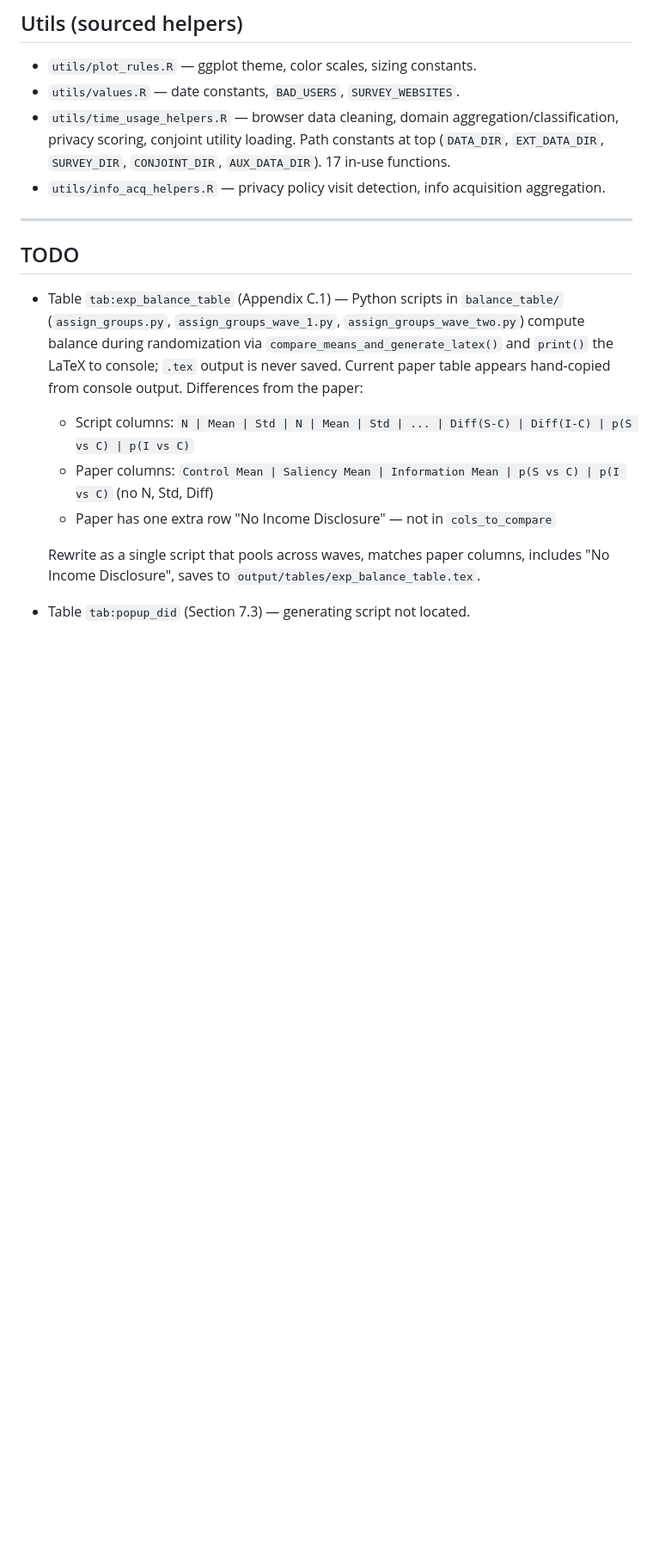
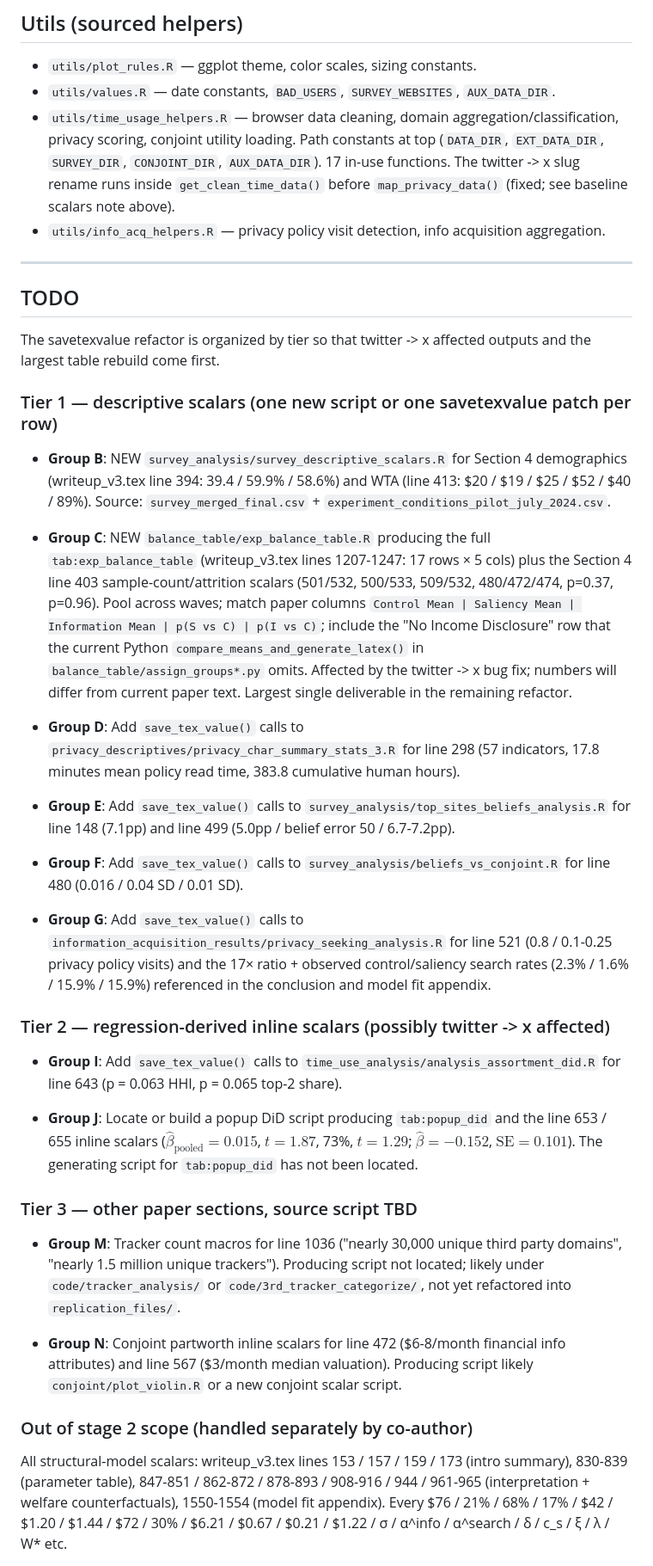
Before and after one commit to rawls238/privacy_experiment_analysis, a Markdown page: README.md, the part around one of its changes. Shown at 86% size. GitHub-like rendering; blank space fills up the shorter version.

```diff
--- a/README.md
+++ b/README.md
@@ -181,19 +186,43 @@ Hand-made design documentation (treatment dialogs, study flow, consent pages). N
 ## Utils (sourced helpers)
 
 - `utils/plot_rules.R` — ggplot theme, color scales, sizing constants.
-- `utils/values.R` — date constants, `BAD_USERS`, `SURVEY_WEBSITES`.
-- `utils/time_usage_helpers.R` — browser data cleaning, domain aggregation/classification, privacy scoring, conjoint utility loading. Path constants at top (`DATA_DIR`, `EXT_DATA_DIR`, `SURVEY_DIR`, `CONJOINT_DIR`, `AUX_DATA_DIR`). 17 in-use functions.
+- `utils/values.R` — date constants, `BAD_USERS`, `SURVEY_WEBSITES`, `AUX_DATA_DIR`.
+- `utils/time_usage_helpers.R` — browser data cleaning, domain aggregation/classification, privacy scoring, conjoint utility loading. Path constants at top (`DATA_DIR`, `EXT_DATA_DIR`, `SURVEY_DIR`, `CONJOINT_DIR`, `AUX_DATA_DIR`). 17 in-use functions. The twitter -> x slug rename runs inside `get_clean_time_data()` before `map_privacy_data()` (fixed; see baseline scalars note above).
 - `utils/info_acq_helpers.R` — privacy policy visit detection, info acquisition aggregation.
 
 ---
 
 ## TODO
 
-- Table `tab:exp_balance_table` (Appendix C.1) — Python scripts in `balance_table/` (`assign_groups.py`, `assign_groups_wave_1.py`, `assign_groups_wave_two.py`) compute balance during randomization via `compare_means_and_generate_latex()` and `print()` the LaTeX to console; `.tex` output is never saved. Current paper table appears hand-copied from console output. Differences from the paper:
-  - Script columns: `N | Mean | Std | N | Mean | Std | ... | Diff(S-C) | Diff(I-C) | p(S vs C) | p(I vs C)`
-  - Paper columns: `Control Mean | Saliency Mean | Information Mean | p(S vs C) | p(I vs C)` (no N, Std, Diff)
-  - Paper has one extra row "No Income Disclosure" — not in `cols_to_compare`
+The savetexvalue refactor is organized by tier so that twitter -> x affected outputs and the largest table rebuild come first.
 
-  Rewrite as a single script that pools across waves, matches paper columns, includes "No Income Disclosure", saves to `output/tables/exp_balance_table.tex`.
+### Tier 1 — descriptive scalars (one new script or one savetexvalue patch per row)
 
-- Table `tab:popup_did` (Section 7.3) — generating script not located.
+- **Group B**: NEW `survey_analysis/survey_descriptive_scalars.R` for Section 4 demographics (writeup_v3.tex line 394: 39.4 / 59.9% / 58.6%) and WTA (line 413: $20 / $19 / $25 / $52 / $40 / 89%). Source: `survey_merged_final.csv` + `experiment_conditions_pilot_july_2024.csv`.
+
+- **Group C**: NEW `balance_table/exp_balance_table.R` producing the full `tab:exp_balance_table` (writeup_v3.tex lines 1207-1247: 17 rows × 5 cols) plus the Section 4 line 403 sample-count/attrition scalars (501/532, 500/533, 509/532, 480/472/474, p=0.37, p=0.96). Pool across waves; match paper columns `Control Mean | Saliency Mean | Information Mean | p(S vs C) | p(I vs C)`; include the "No Income Disclosure" row that the current Python `compare_means_and_generate_latex()` in `balance_table/assign_groups*.py` omits. Affected by the twitter -> x bug fix; numbers will differ from current paper text. Largest single deliverable in the remaining refactor.
+
+- **Group D**: Add `save_tex_value()` calls to `privacy_descriptives/privacy_char_summary_stats_3.R` for line 298 (57 indicators, 17.8 minutes mean policy read time, 383.8 cumulative human hours).
+
+- **Group E**: Add `save_tex_value()` calls to `survey_analysis/top_sites_beliefs_analysis.R` for line 148 (7.1pp) and line 499 (5.0pp / belief error 50 / 6.7-7.2pp).
+
+- **Group F**: Add `save_tex_value()` calls to `survey_analysis/beliefs_vs_conjoint.R` for line 480 (0.016 / 0.04 SD / 0.01 SD).
+
+- **Group G**: Add `save_tex_value()` calls to `information_acquisition_results/privacy_seeking_analysis.R` for line 521 (0.8 / 0.1-0.25 privacy policy visits) and the 17× ratio + observed control/saliency search rates (2.3% / 1.6% / 15.9% / 15.9%) referenced in the conclusion and model fit appendix.
+
+### Tier 2 — regression-derived inline scalars (possibly twitter -> x affected)
+
+- **Group I**: Add `save_tex_value()` calls to `time_use_analysis/analysis_assortment_did.R` for line 643 (p = 0.063 HHI, p = 0.065 top-2 share).
+
+- **Group J**: Locate or build a popup DiD script producing `tab:popup_did` and the line 653 / 655 inline scalars ($\hat\beta_\text{pooled} = 0.015$, $t = 1.87$, 73%, $t = 1.29$; $\hat\beta = -0.152$, $\text{SE} = 0.101$). The generating script for `tab:popup_did` has not been located.
+
+### Tier 3 — other paper sections, source script TBD
+
+- **Group M**: Tracker count macros for line 1036 ("nearly 30,000 unique third party domains", "nearly 1.5 million unique trackers"). Producing script not located; likely under `code/tracker_analysis/` or `code/3rd_tracker_categorize/`, not yet refactored into `replication_files/`.
+
+- **Group N**: Conjoint partworth inline scalars for line 472 ($6-8/month financial info attributes) and line 567 ($3/month median valuation). Producing script likely `conjoint/plot_violin.R` or a new conjoint scalar script.
+
+### Out of stage 2 scope (handled separately by co-author)
+
+All structural-model scalars: writeup_v3.tex lines 153 / 157 / 159 / 173 (intro summary), 830-839 (parameter table), 847-851 / 862-872 / 878-893 / 908-916 / 944 / 961-965 (interpretation + welfare counterfactuals), 1550-1554 (model fit appendix). Every $76 / 21% / 68% / 17% / $42 / $1.20 / $1.44 / $72 / 30% / $6.21 / $0.67 / $0.21 / $1.22 / σ / α^info / α^search / δ / c_s / ξ / λ / W* etc.
+
```
Also changed, not shown: other parts of README.md (+17 -6 lines).
